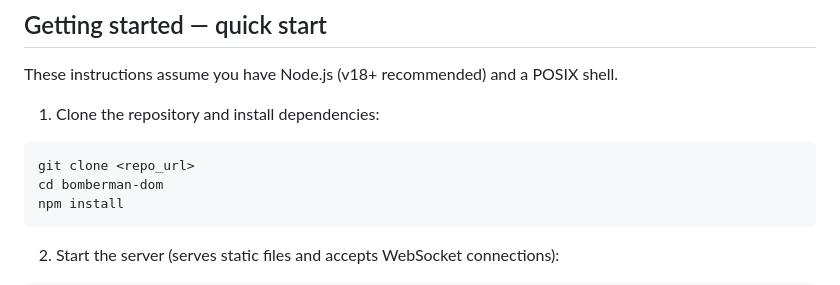
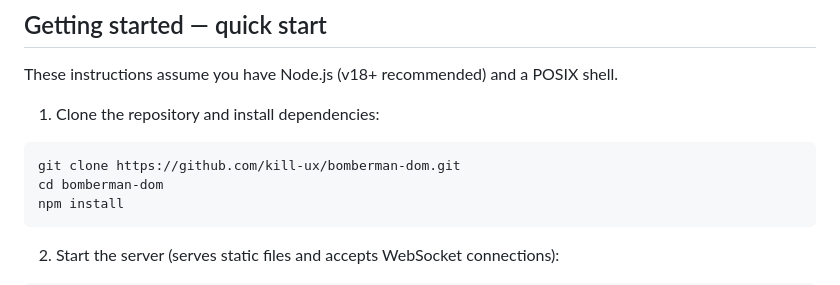
Before and after one commit to kill-ux/bomberman-dom, a Markdown page: README.md, the part around the change. Rendered like a GitHub page.

Commit message:
change url

````diff
--- a/README.md
+++ b/README.md
@@ -38,7 +38,7 @@ These instructions assume you have Node.js (v18+ recommended) and a POSIX shell.
 1. Clone the repository and install dependencies:
 
 ```bash
-git clone <repo_url>
+git clone https://github.com/kill-ux/bomberman-dom.git
 cd bomberman-dom
 npm install
 ```
````
